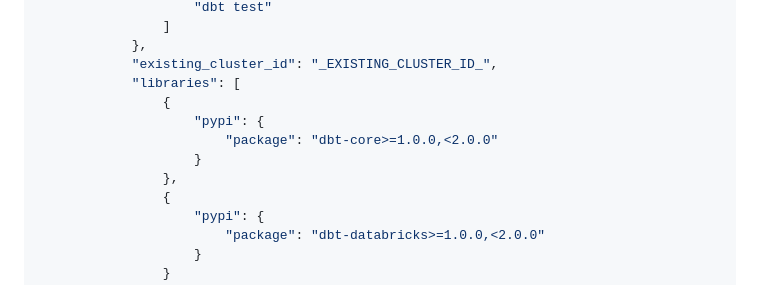
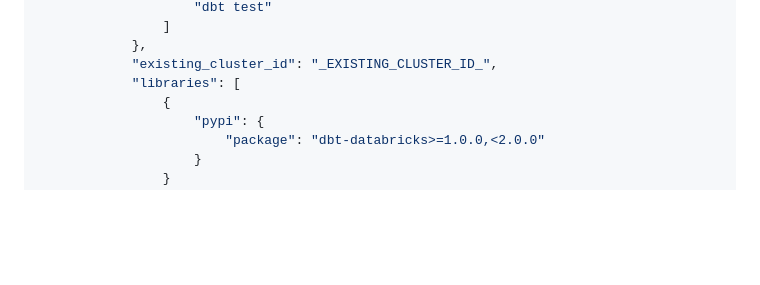
Before and after one commit to clear-dev318/claude_action_code, a Markdown page: docs/github-actions.md, the part around the change. Rendered like a GitHub page; blank space fills up the shorter version.

```diff
--- a/docs/github-actions.md
+++ b/docs/github-actions.md
@@ -45,11 +45,6 @@ databricks-cli
             },
             "existing_cluster_id": "_EXISTING_CLUSTER_ID_",
             "libraries": [
-                {
-                    "pypi": {
-                        "package": "dbt-core>=1.0.0,<2.0.0"
-                    }
-                },
                 {
                     "pypi": {
                         "package": "dbt-databricks>=1.0.0,<2.0.0"
```
Also changed, not shown: README.md (+1 -0 lines), docs/databricks-workflows.md (+1 -1 lines), docs/img/dbt-task-type.png.
